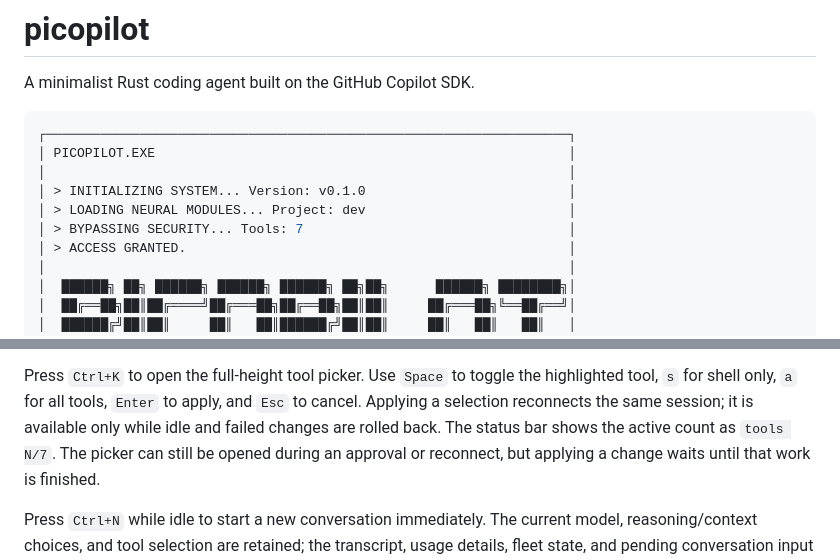
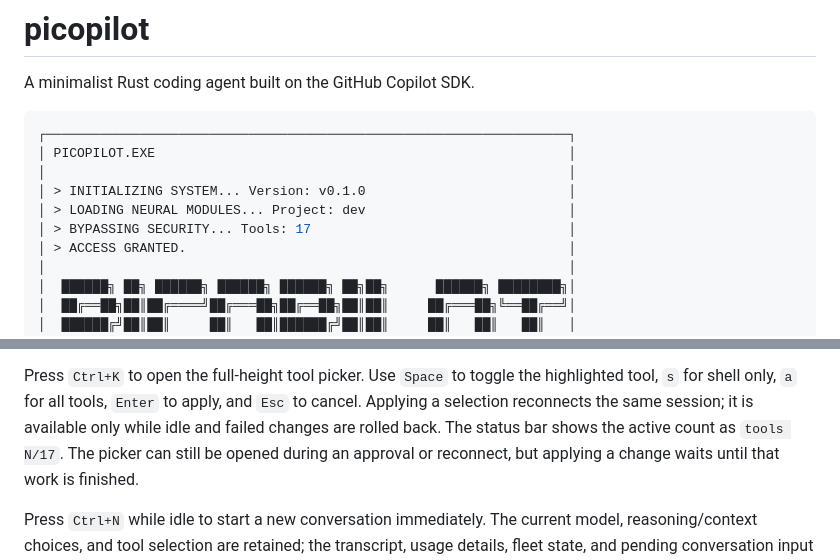
Before and after one commit to jeromeboivin/picopilot, a Markdown page: README.md, 2 parts joined by grey strips. Drawn GitHub-style.

Commit message:
Fix remaining stale tool-count mentions in README
The startup-banner mockup and the status-bar format description still
said 7 after the tool-list expansion; missed by the earlier sweep since
neither matched its grep patterns.

Co-Authored-By: Claude Sonnet 5 <noreply@anthropic.com>

```diff
--- a/README.md
+++ b/README.md
@@ -8,7 +8,7 @@ A minimalist Rust coding agent built on the GitHub Copilot SDK.
 │                                                                   │
 │ > INITIALIZING SYSTEM... Version: v0.1.0                          │
 │ > LOADING NEURAL MODULES... Project: dev                          │
-│ > BYPASSING SECURITY... Tools: 7                                  │
+│ > BYPASSING SECURITY... Tools: 17                                 │
 │ > ACCESS GRANTED.                                                 │
 │                                                                   │
 │  ██████╗ ██╗ ██████╗ ██████╗ ██████╗ ██╗██╗      ██████╗ ████████╗│
@@ -177,7 +177,7 @@ Press `Ctrl+K` to open the full-height tool picker. Use `Space` to toggle the
 highlighted tool, `s` for shell only, `a` for all tools, `Enter` to apply, and
 `Esc` to cancel. Applying a selection reconnects the same session; it is
 available only while idle and failed changes are rolled back. The status bar
-shows the active count as `tools N/7`. The picker can still be opened during an
+shows the active count as `tools N/17`. The picker can still be opened during an
 approval or reconnect, but applying a change waits until that work is finished.
 
 Press `Ctrl+N` while idle to start a new conversation immediately. The current
```
